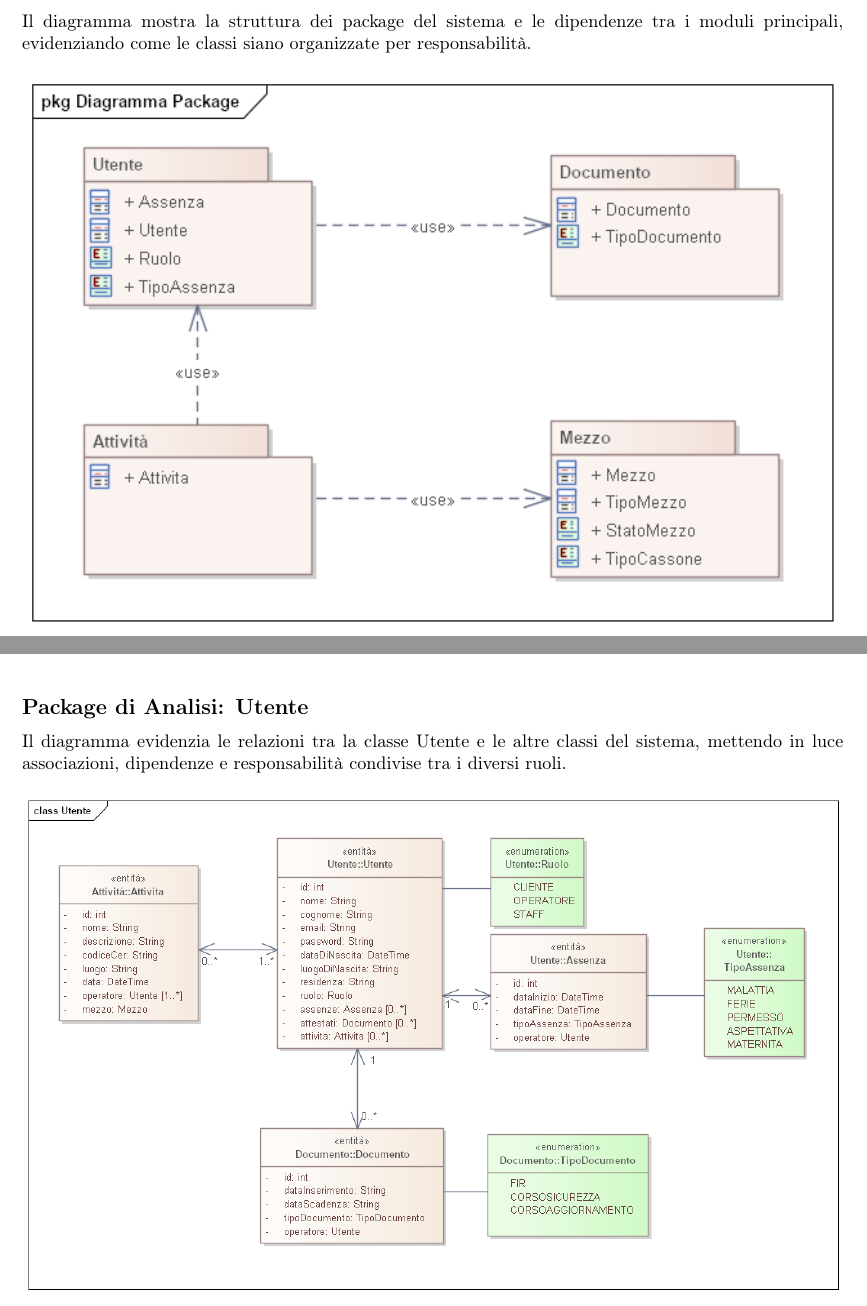
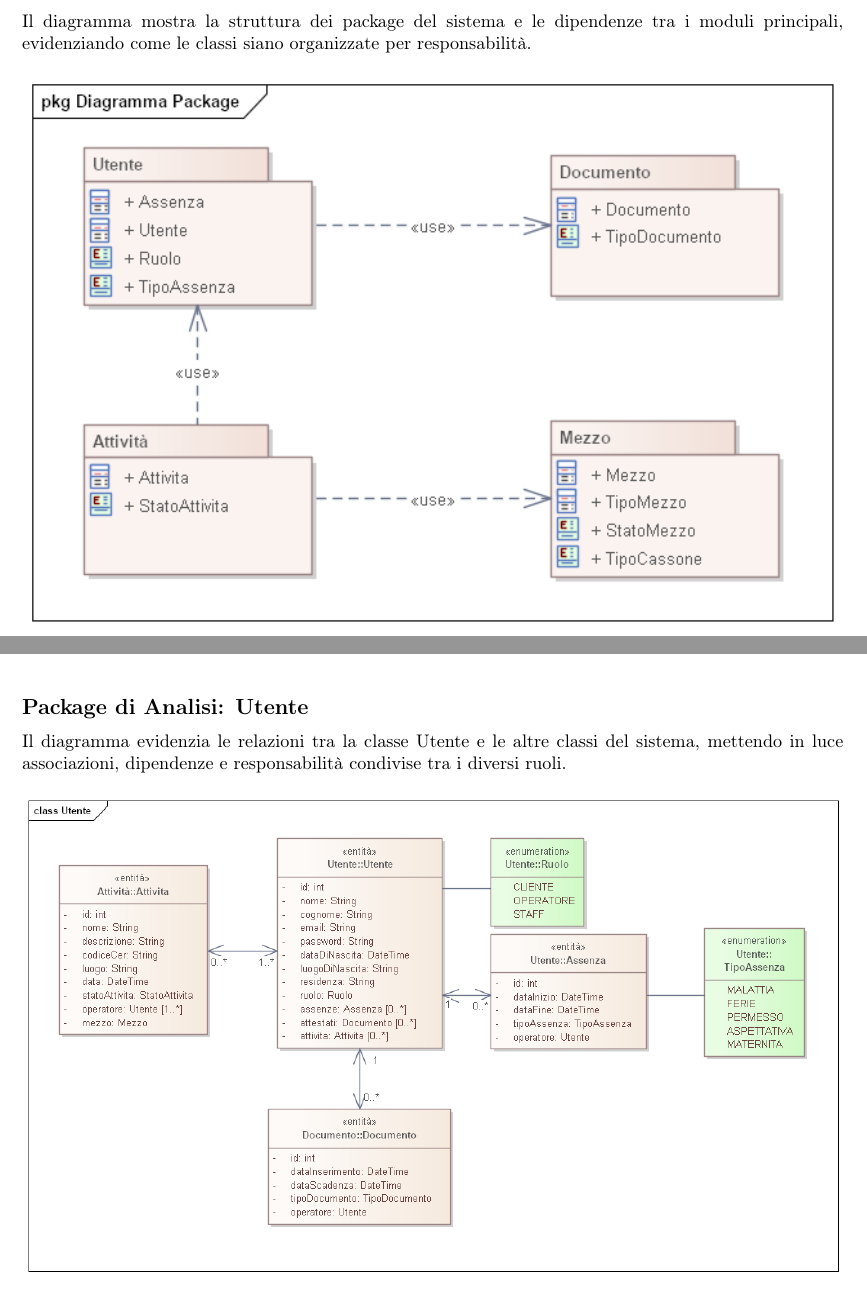
Before and after one commit to davideronchini/GESTRI-Gestionale-Rifiuti-Industriali, a LaTeX thesis (Tesina - LaTeX/tesina.tex): two parts of pages 52 and 53 of 68, joined at a grey line, cut so that both start at the same text. Compiled offline with pdfLaTeX.

Commit message:
Corretti diagrammi delle classi (fase di analisi) ed iniziati i diagrammi delle classi (fase di progettazione)

```diff
--- a/Tesina - LaTeX/tesina.tex
+++ b/Tesina - LaTeX/tesina.tex
@@ -1587,7 +1587,7 @@ Il diagramma mostra la struttura dei package del sistema e le dipendenze tra i m
 
 \begin{figure*}[!ht]
     \centering
-    \includegraphics[width=1\textwidth]{DiagrammaPackage}
+    \includegraphics[width=1\textwidth]{DiagrammaPackageAnalisi}
 \end{figure*}
 
 \clearpage
@@ -1596,7 +1596,7 @@ Il diagramma evidenzia le relazioni tra la classe Utente e le altre classi del s
 
 \begin{figure*}[!ht]
     \centering
-    \includegraphics[width=1\textwidth]{DiagrammaClassiUtente}
+    \includegraphics[width=1\textwidth]{DiagrammaClassiUtenteAnalisi}
 \end{figure*}
 
 \clearpage
```
Also changed, not shown: Tesina - LaTeX/img/DiagrammaClassiAttivita.png (deleted), Tesina - LaTeX/img/DiagrammaClassiAttivitaAnalisi.png (added), Tesina - LaTeX/img/DiagrammaClassiDocumento.png (deleted), Tesina - LaTeX/img/DiagrammaClassiDocumentoAnalisi.png (added), Tesina - LaTeX/img/DiagrammaClassiMezzoAnalisi.png (renamed from Tesina - LaTeX/img/DiagrammaClassiMezzo.png), Tesina - LaTeX/img/DiagrammaClassiUtente.png (deleted), Tesina - LaTeX/img/DiagrammaClassiUtenteAnalisi.png (added), Tesina - LaTeX/img/DiagrammaPackage.png (deleted), Tesina - LaTeX/img/DiagrammaPackageAnalisi.png (added), Tesina - LaTeX/tesina.pdf, Tesina - LaTeX/tesina.tex (6 more changed lines), 5 other files.
